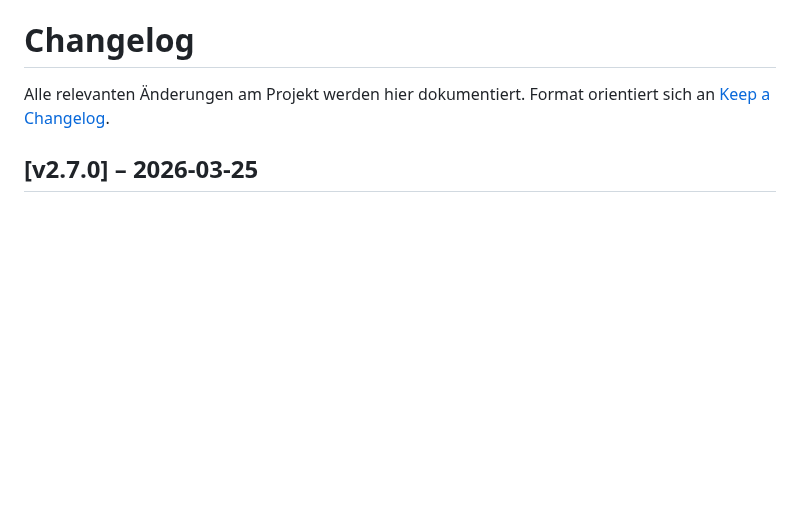
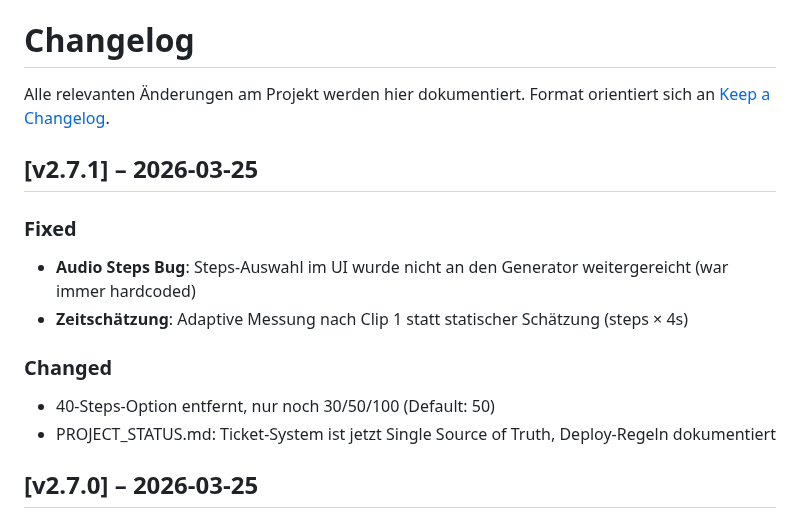
Before and after one commit to pepler1993-dot/WhispersoftheSevenKingdoms, a Markdown page: CHANGELOG.md, the part around the change. Drawn GitHub-style; blank space fills up the shorter version.

```diff
--- a/CHANGELOG.md
+++ b/CHANGELOG.md
@@ -2,6 +2,16 @@
 
 Alle relevanten Änderungen am Projekt werden hier dokumentiert.
 Format orientiert sich an [Keep a Changelog](https://keepachangelog.com/de/1.0.0/).
+
+## [v2.7.1] – 2026-03-25
+
+### Fixed
+- **Audio Steps Bug**: Steps-Auswahl im UI wurde nicht an den Generator weitergereicht (war immer hardcoded)
+- **Zeitschätzung**: Adaptive Messung nach Clip 1 statt statischer Schätzung (steps × 4s)
+
+### Changed
+- 40-Steps-Option entfernt, nur noch 30/50/100 (Default: 50)
+- PROJECT_STATUS.md: Ticket-System ist jetzt Single Source of Truth, Deploy-Regeln dokumentiert
 
 ## [v2.7.0] – 2026-03-25
 
```
Also changed, not shown: PROJECT_STATUS.md (+10 -0 lines).
